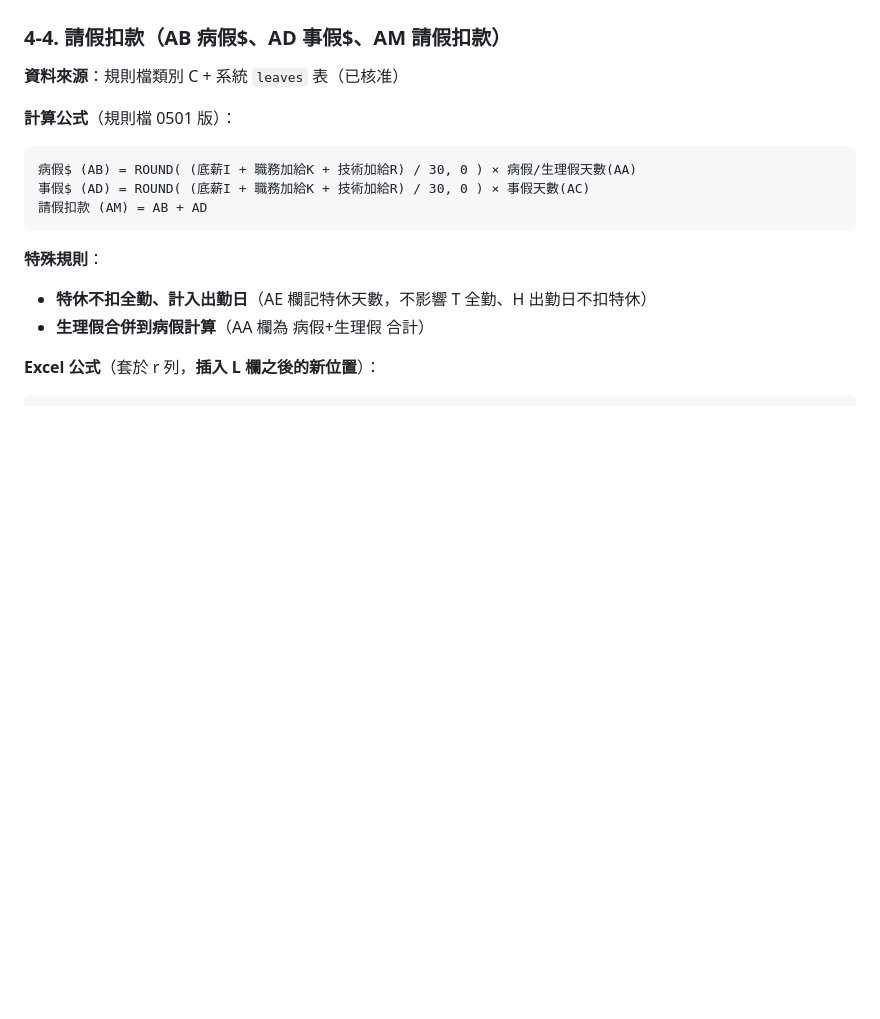
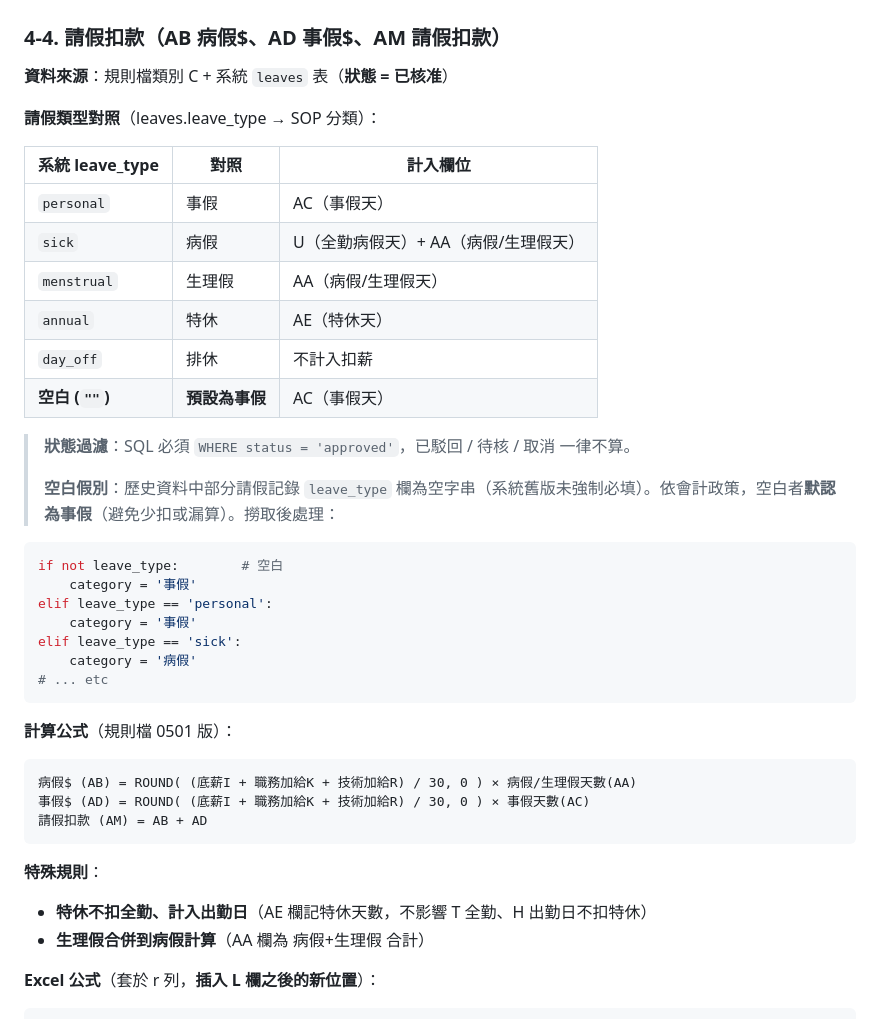
Before and after one commit to mech8859/hswork, a Markdown page: docs/月底出勤同步_SOP.md, the part around the change. Rendered like a GitHub page; blank space fills up the shorter version.

Commit message:
docs: SOP 4-4 補充請假類型對照與空白預設規則
- 列出 leaves.leave_type 對照表（personal/sick/menstrual/
  annual/day_off + 空白）
- 明訂空白預設為事假（會計政策，避免漏算）
- 強調狀態過濾 status='approved'（駁回/待核/取消不算）
- 含 Python 對照邏輯範例

Co-Authored-By: Claude Opus 4.7 (1M context) <noreply@anthropic.com>

````diff
--- a/docs/月底出勤同步_SOP.md
+++ b/docs/月底出勤同步_SOP.md
@@ -257,7 +257,32 @@ V (全勤病假$): =ROUND(2000/30*U{r}, 0)
 
 ### 4-4. 請假扣款（AB 病假$、AD 事假$、AM 請假扣款）
 
-**資料來源**：規則檔類別 C + 系統 `leaves` 表（已核准）
+**資料來源**：規則檔類別 C + 系統 `leaves` 表（**狀態 = 已核准**）
+
+**請假類型對照**（leaves.leave_type → SOP 分類）：
+
+| 系統 leave_type | 對照 | 計入欄位 |
+|---|---|---|
+| `personal` | 事假 | AC（事假天）|
+| `sick` | 病假 | U（全勤病假天）+ AA（病假/生理假天）|
+| `menstrual` | 生理假 | AA（病假/生理假天）|
+| `annual` | 特休 | AE（特休天）|
+| `day_off` | 排休 | 不計入扣薪 |
+| **空白 (`""`)** | **預設為事假** | AC（事假天）|
+
+> **狀態過濾**：SQL 必須 `WHERE status = 'approved'`，已駁回 / 待核 / 取消 一律不算。
+>
+> **空白假別**：歷史資料中部分請假記錄 `leave_type` 欄為空字串（系統舊版未強制必填）。依會計政策，空白者**默認為事假**（避免少扣或漏算）。撈取後處理：
+
+```python
+if not leave_type:        # 空白
+    category = '事假'
+elif leave_type == 'personal':
+    category = '事假'
+elif leave_type == 'sick':
+    category = '病假'
+# ... etc
+```
 
 **計算公式**（規則檔 0501 版）：
 ```
````
